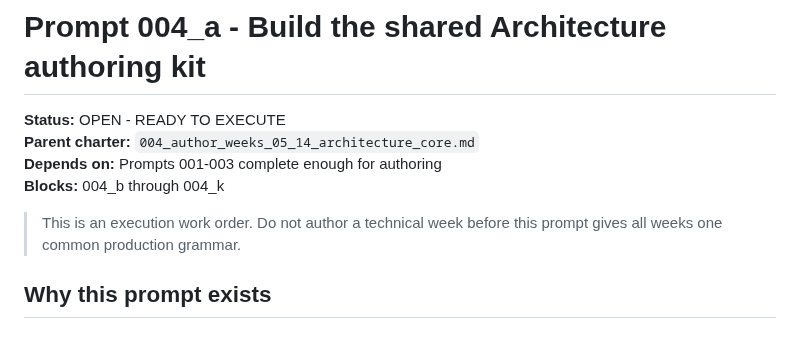
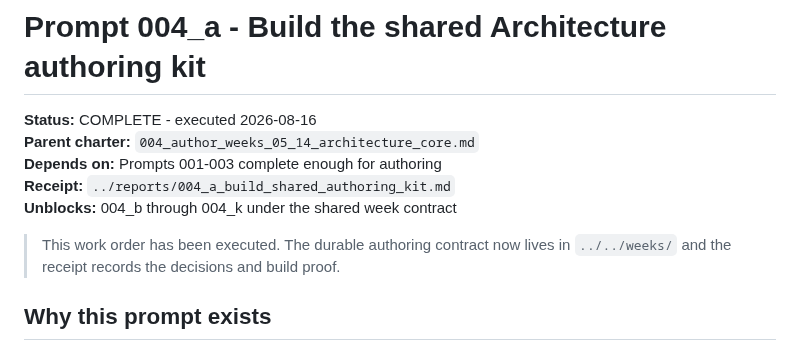
Before and after one commit to jeremy-evert/computer_architecture, a Markdown page: sidecar/prompts/004_a_build_shared_authoring_kit.md, the part around the change. Rendered like a GitHub page.

```diff
--- a/sidecar/prompts/004_a_build_shared_authoring_kit.md
+++ b/sidecar/prompts/004_a_build_shared_authoring_kit.md
@@ -1,11 +1,12 @@
 # Prompt 004_a - Build the shared Architecture authoring kit
 
-**Status:** OPEN - READY TO EXECUTE
+**Status:** COMPLETE - executed 2026-08-16
 **Parent charter:** `004_author_weeks_05_14_architecture_core.md`
 **Depends on:** Prompts 001-003 complete enough for authoring
-**Blocks:** 004_b through 004_k
+**Receipt:** `../reports/004_a_build_shared_authoring_kit.md`
+**Unblocks:** 004_b through 004_k under the shared week contract
 
-> This is an execution work order. Do not author a technical week before this prompt gives all weeks one common production grammar.
+> This work order has been executed. The durable authoring contract now lives in `../../weeks/` and the receipt records the decisions and build proof.
 
 ## Why this prompt exists
 
```
Also changed, not shown: sidecar/prompts/README.md (+8 -6 lines), sidecar/reports/004_a_build_shared_authoring_kit.md (added, +319 -0 lines).
